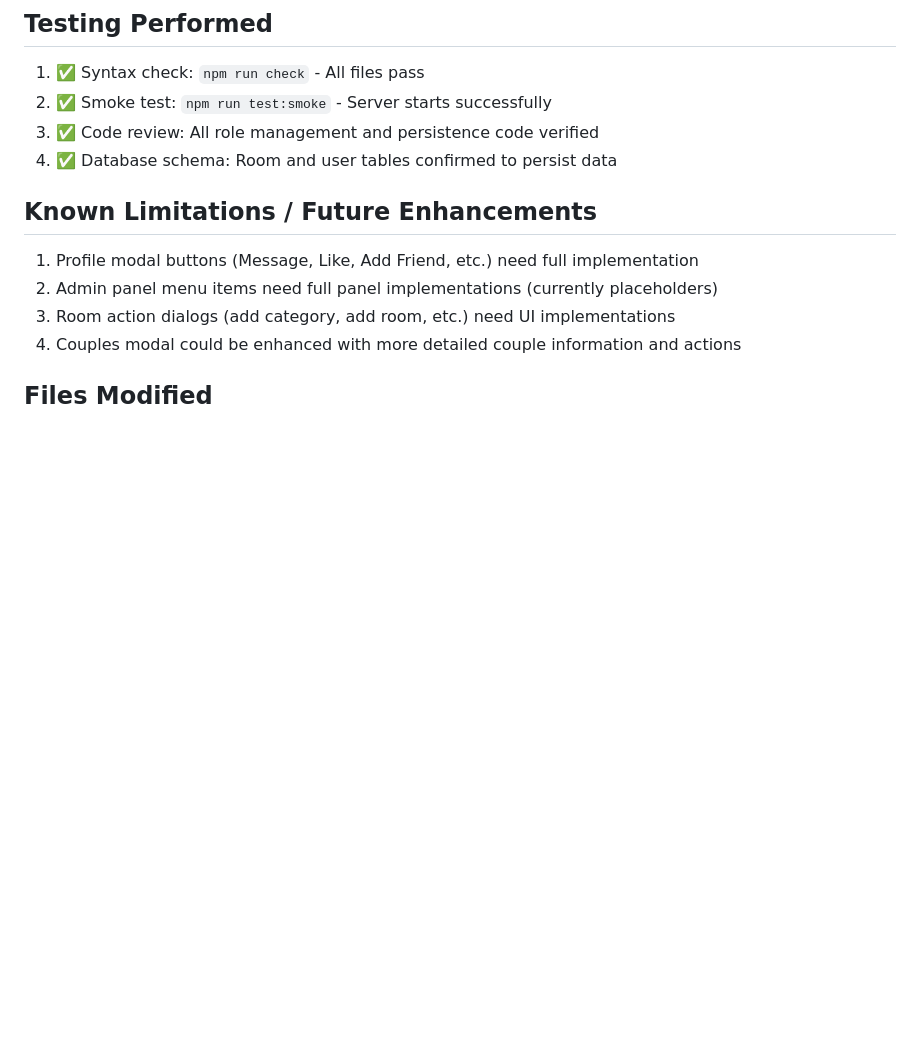
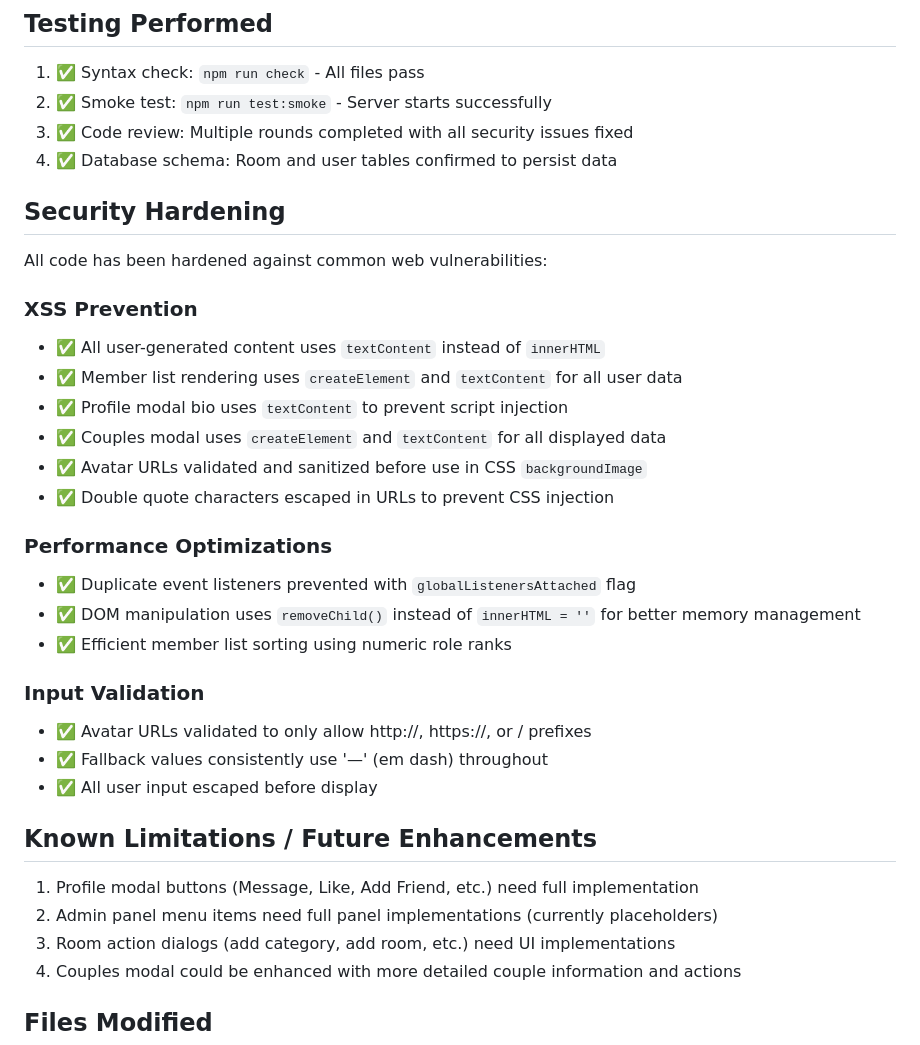
Before and after one commit to ItsJustFuture/chat-site, a Markdown page: IMPLEMENTATION_CHANGES.md, the part around the change. Drawn GitHub-style; blank space fills up the shorter version.

Commit message:
Update documentation with security hardening details
Co-authored-by: ItsJustFuture <251317367+ItsJustFuture@users.noreply.github.com>

```diff
--- a/IMPLEMENTATION_CHANGES.md
+++ b/IMPLEMENTATION_CHANGES.md
@@ -132,8 +132,29 @@ Populates and sorts the members list by role rank.
 ## Testing Performed
 1. ✅ Syntax check: `npm run check` - All files pass
 2. ✅ Smoke test: `npm run test:smoke` - Server starts successfully
-3. ✅ Code review: All role management and persistence code verified
+3. ✅ Code review: Multiple rounds completed with all security issues fixed
 4. ✅ Database schema: Room and user tables confirmed to persist data
+
+## Security Hardening
+All code has been hardened against common web vulnerabilities:
+
+### XSS Prevention
+- ✅ All user-generated content uses `textContent` instead of `innerHTML`
+- ✅ Member list rendering uses `createElement` and `textContent` for all user data
+- ✅ Profile modal bio uses `textContent` to prevent script injection
+- ✅ Couples modal uses `createElement` and `textContent` for all displayed data
+- ✅ Avatar URLs validated and sanitized before use in CSS `backgroundImage`
+- ✅ Double quote characters escaped in URLs to prevent CSS injection
+
+### Performance Optimizations
+- ✅ Duplicate event listeners prevented with `globalListenersAttached` flag
+- ✅ DOM manipulation uses `removeChild()` instead of `innerHTML = ''` for better memory management
+- ✅ Efficient member list sorting using numeric role ranks
+
+### Input Validation
+- ✅ Avatar URLs validated to only allow http://, https://, or / prefixes
+- ✅ Fallback values consistently use '—' (em dash) throughout
+- ✅ All user input escaped before display
 
 ## Known Limitations / Future Enhancements
 1. Profile modal buttons (Message, Like, Add Friend, etc.) need full implementation
```
